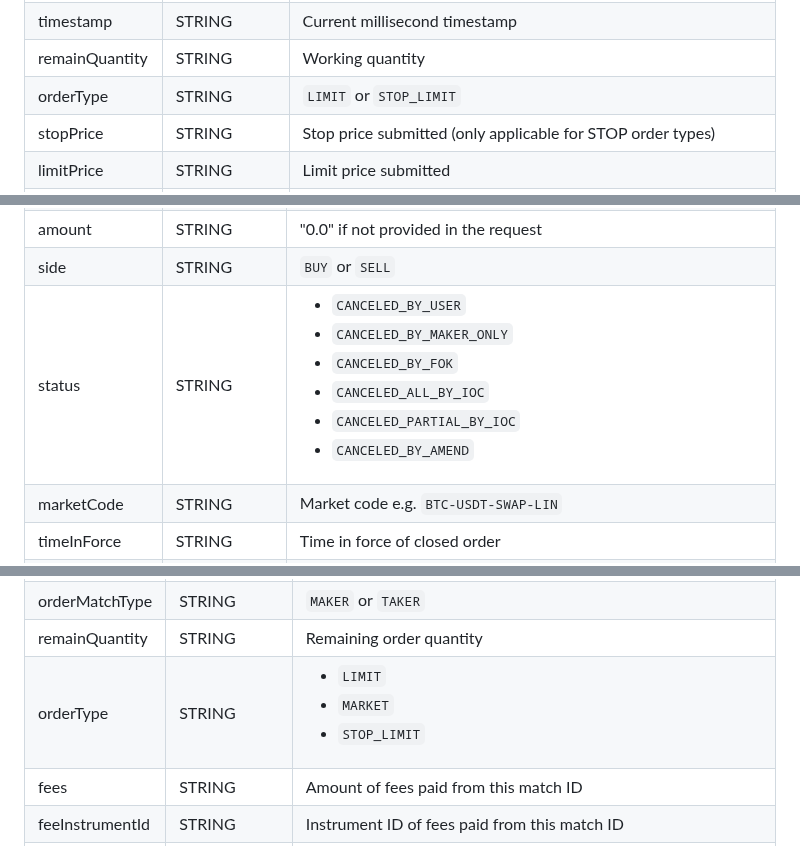
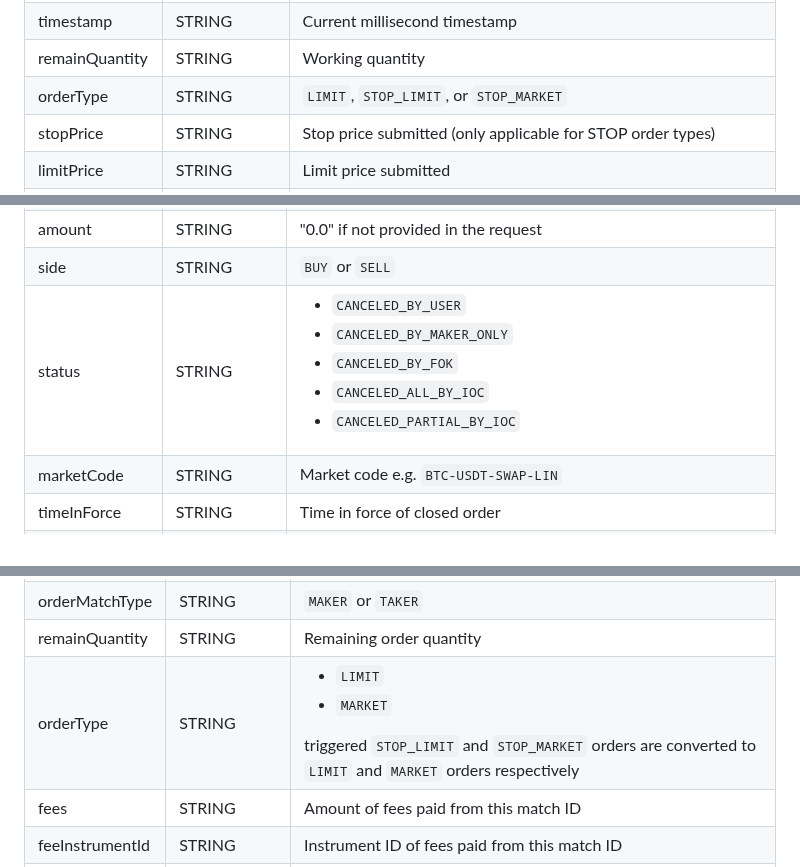
Before and after one commit to oxfun-github/oxfun-exchange-docs, a Markdown page: source/includes/_v2_websocket.md, 3 parts joined by grey strips. Drawn GitHub-style.

```diff
--- a/source/includes/_v2_websocket.md
+++ b/source/includes/_v2_websocket.md
@@ -2219,7 +2216,7 @@ marketCode | STRING |  Market code e.g. `FLEX-USDT`
 timeInForce|STRING| Client submitted time in force, `GTC` by default
 timestamp|STRING |Current millisecond timestamp
 remainQuantity | STRING | Working quantity
-orderType| STRING | `LIMIT` or `STOP_LIMIT`
+orderType| STRING | `LIMIT`, `STOP_LIMIT`, or `STOP_MARKET`
 stopPrice| STRING |Stop price submitted (only applicable for STOP order types)
 limitPrice|STRING|Limit price submitted
 isTriggered|STRING|`False` or `True`
@@ -2316,7 +2312,7 @@ price|STRING |Limit price of closed order (only applicable for LIMIT order types
 quantity|STRING |Original order quantity of closed order
 amount | STRING | "0.0" if not provided in the request
 side|STRING |`BUY` or `SELL`
-status|STRING | <ul><li>`CANCELED_BY_USER`</li><li>`CANCELED_BY_MAKER_ONLY`</li><li>`CANCELED_BY_FOK`</li><li>`CANCELED_ALL_BY_IOC`</li><li>`CANCELED_PARTIAL_BY_IOC`</li><li>`CANCELED_BY_AMEND`</li></ul>
+status|STRING | <ul><li>`CANCELED_BY_USER`</li><li>`CANCELED_BY_MAKER_ONLY`</li><li>`CANCELED_BY_FOK`</li><li>`CANCELED_ALL_BY_IOC`</li><li>`CANCELED_PARTIAL_BY_IOC`</li></ul>
 marketCode|STRING |  Market code e.g. `BTC-USDT-SWAP-LIN`
 timeInForce|STRING |Time in force of closed order
 timestamp|STRING |Current millisecond timestamp
@@ -2596,7 +2588,7 @@ matchPrice|STRING|Match price of order from this match ID
 matchQuantity|STRING|Match quantity of order from this match ID
 orderMatchType|STRING|`MAKER` or `TAKER`
 remainQuantity|STRING|Remaining order quantity
-orderType|STRING|<ul><li>`LIMIT`</li><li>`MARKET`</li><li>`STOP_LIMIT`</li></ul>
+orderType|STRING|<ul><li>`LIMIT`</li><li>`MARKET`</li></ul> triggered `STOP_LIMIT` and `STOP_MARKET` orders are converted to `LIMIT` and `MARKET` orders respectively
 fees|STRING|Amount of fees paid from this match ID
 feeInstrumentId|STRING|Instrument ID of fees paid from this match ID
 isTriggered|STRING|`False` (or `True` for STOP order types)
```
Also changed, not shown: other parts of source/includes/_v2_websocket.md (+16 -24 lines).
